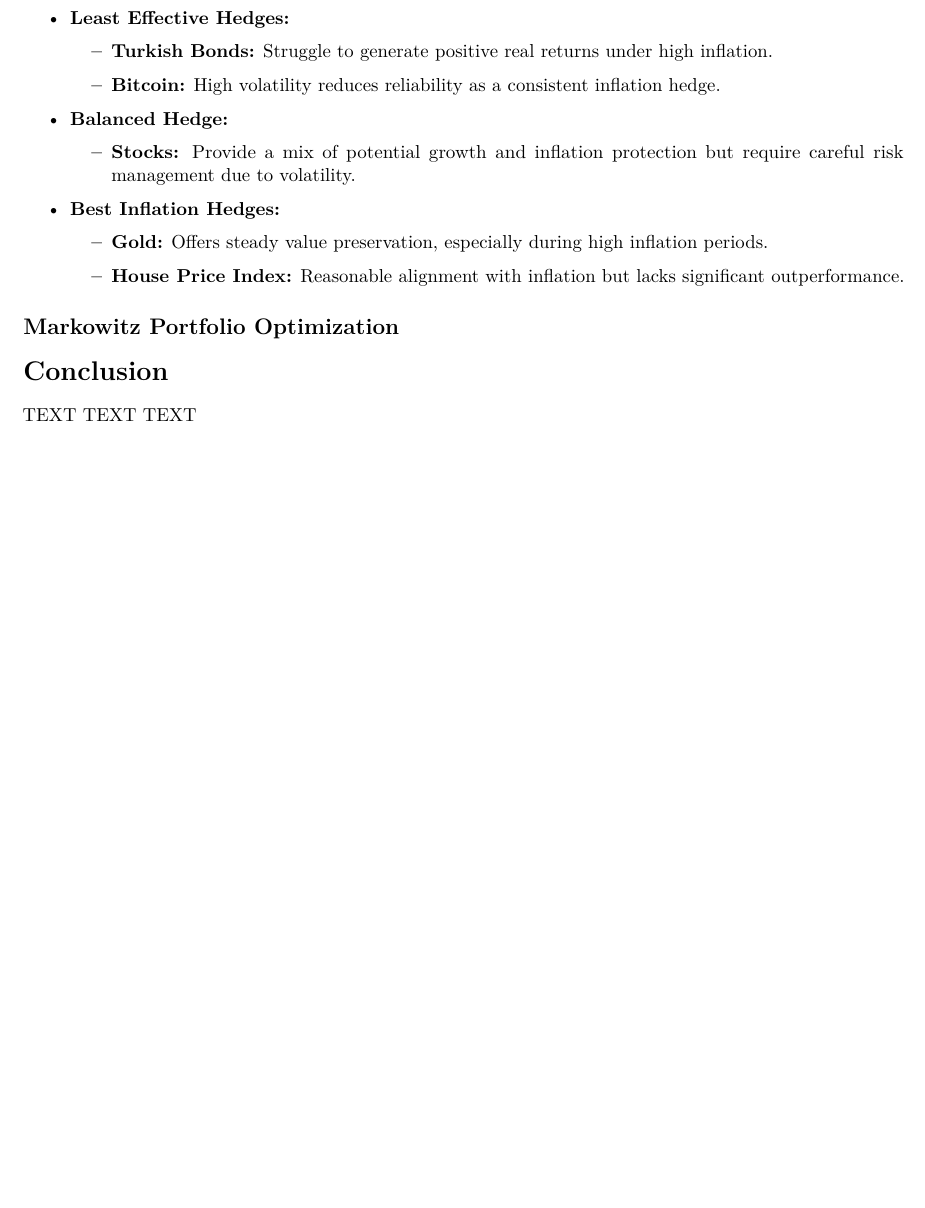
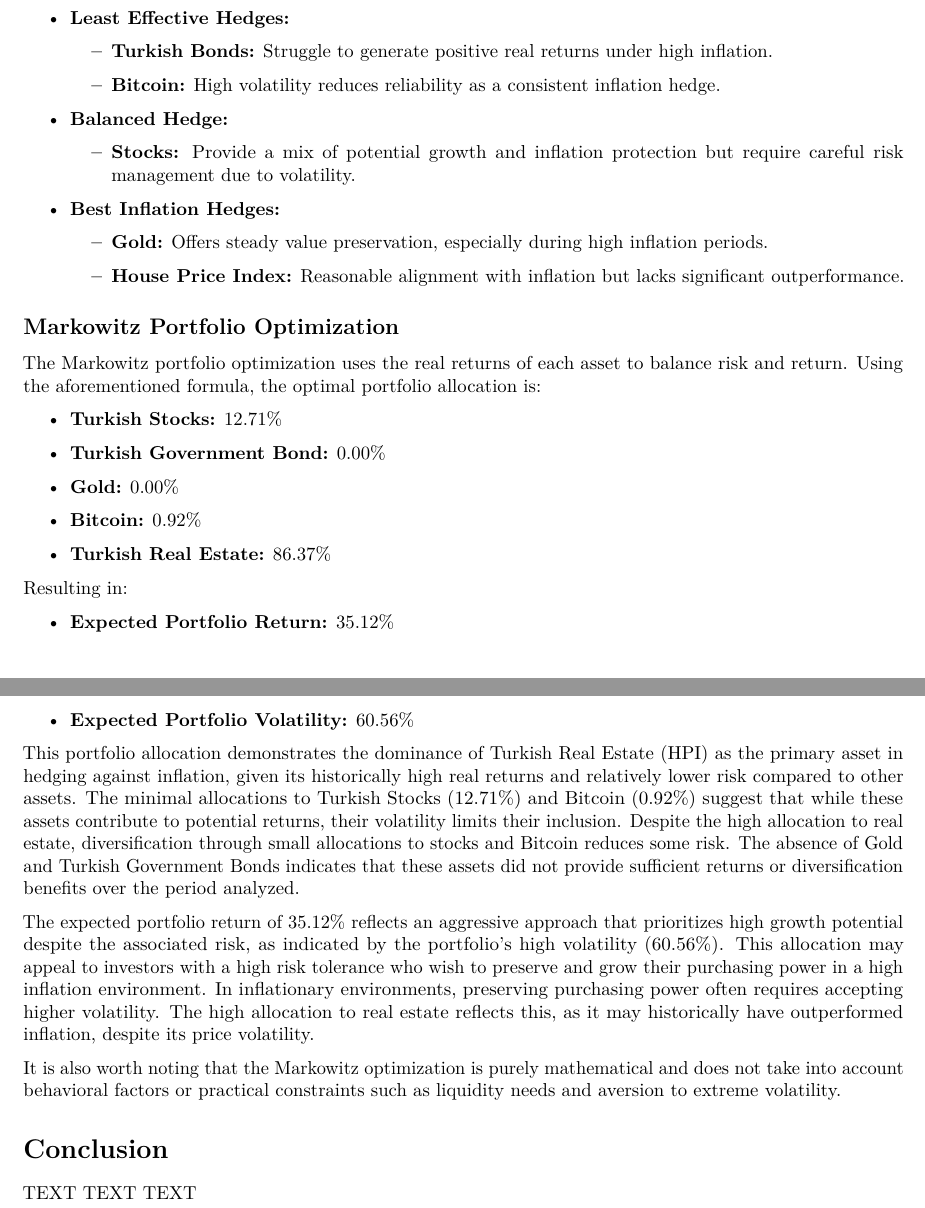
Before and after one commit to denis-lasser/hedging-against-turkish-inflation, a LaTeX document (reports/Hedging-Against-Turkish-Inflation-Paper.tex): part of page 7 of 8 before the commit and two parts of pages 7 and 8 of 9 after it, the two joined at a grey line, cut so that both start at the same text, the shorter picture padded with empty space. Compiled offline with pdfLaTeX.

Commit message:
updated results (markowitz)

```diff
--- a/reports/Hedging-Against-Turkish-Inflation-Paper.tex
+++ b/reports/Hedging-Against-Turkish-Inflation-Paper.tex
@@ -397,6 +397,28 @@ Comparing the assets, one can conclude for the period from January 2018 to Septe
 
 \subsection{Markowitz Portfolio Optimization}
 
+The Markowitz portfolio optimization uses the real returns of each asset to balance risk and return. Using the aforementioned formula, the optimal portfolio allocation is:
+
+\begin{itemize}
+  \item \textbf{Turkish Stocks:} 12.71\%
+  \item \textbf{Turkish Government Bond:} 0.00\%
+  \item \textbf{Gold:} 0.00\%
+  \item \textbf{Bitcoin:} 0.92\%
+  \item \textbf{Turkish Real Estate:} 86.37\%
+\end{itemize}
+
+Resulting in:
+\begin{itemize}
+  \item \textbf{Expected Portfolio Return:} 35.12\%
+  \item \textbf{Expected Portfolio Volatility:} 60.56\%
+\end{itemize}
+
+This portfolio allocation demonstrates the dominance of Turkish Real Estate (HPI) as the primary asset in hedging against inflation, given its historically high real returns and relatively lower risk compared to other assets. The minimal allocations to Turkish Stocks (12.71\%) and Bitcoin (0.92\%) suggest that while these assets contribute to potential returns, their volatility limits their inclusion. Despite the high allocation to real estate, diversification through small allocations to stocks and Bitcoin reduces some risk. The absence of Gold and Turkish Government Bonds indicates that these assets did not provide sufficient returns or diversification benefits over the period analyzed.
+
+The expected portfolio return of 35.12\% reflects an aggressive approach that prioritizes high growth potential despite the associated risk, as indicated by the portfolio’s high volatility (60.56\%). This allocation may appeal to investors with a high risk tolerance who wish to preserve and grow their purchasing power in a high inflation environment. In inflationary environments, preserving purchasing power often requires accepting higher volatility. The high allocation to real estate reflects this, as it may historically have outperformed inflation, despite its price volatility.
+
+It is also worth noting that the Markowitz optimization is purely mathematical and does not take into account behavioral factors or practical constraints such as liquidity needs and aversion to extreme volatility.
+
 \section{Conclusion}\label{conclusion}
 
 TEXT TEXT TEXT
```
Also changed, not shown: reports/Hedging-Against-Turkish-Inflation-Paper.bbl, 1 other file.
